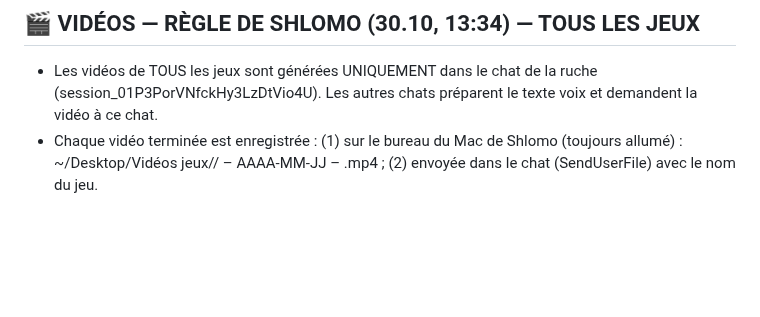
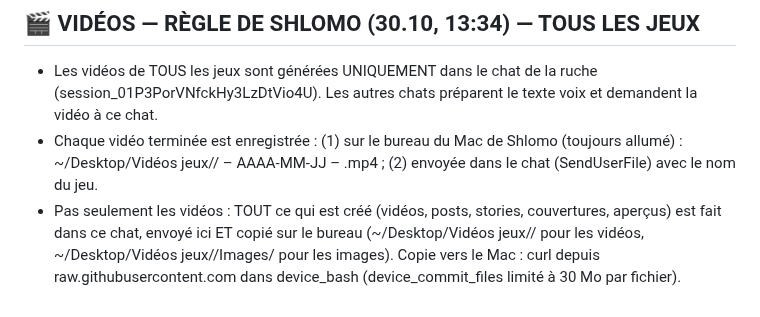
Before and after one commit to chlomo111-bit/hakaveret, a Markdown page: tools/AUTOMATISATIONS.md, the part around the change. Rendered like a GitHub page; blank space fills up the shorter version.

Commit message:
AUTOMATISATIONS: tout créer ici et copier sur le bureau
Co-Authored-By: Claude Opus 5.5 <noreply@anthropic.com>
Claude-Session: https://claude.ai/code/session_01P3PorVNfckHy3LzDtVio4U

```diff
--- a/tools/AUTOMATISATIONS.md
+++ b/tools/AUTOMATISATIONS.md
@@ -28,3 +28,4 @@ Les anciennes tâches (désactivées le 30.10 à 10:46, puis supprimées) sont a
 ## 🎬 VIDÉOS — RÈGLE DE SHLOMO (30.10, 13:34) — TOUS LES JEUX
 - Les vidéos de TOUS les jeux sont générées UNIQUEMENT dans le chat de la ruche (session_01P3PorVNfckHy3LzDtVio4U). Les autres chats préparent le texte voix et demandent la vidéo à ce chat.
 - Chaque vidéo terminée est enregistrée : (1) sur le bureau du Mac de Shlomo (toujours allumé) : ~/Desktop/Vidéos jeux/<nom du jeu>/<nom du jeu> – AAAA-MM-JJ – <titre>.mp4 ; (2) envoyée dans le chat (SendUserFile) avec le nom du jeu.
+- Pas seulement les vidéos : TOUT ce qui est créé (vidéos, posts, stories, couvertures, aperçus) est fait dans ce chat, envoyé ici ET copié sur le bureau (~/Desktop/Vidéos jeux/<jeu>/ pour les vidéos, ~/Desktop/Vidéos jeux/<jeu>/Images/ pour les images). Copie vers le Mac : curl depuis raw.githubusercontent.com dans device_bash (device_commit_files limité à 30 Mo par fichier).
```
